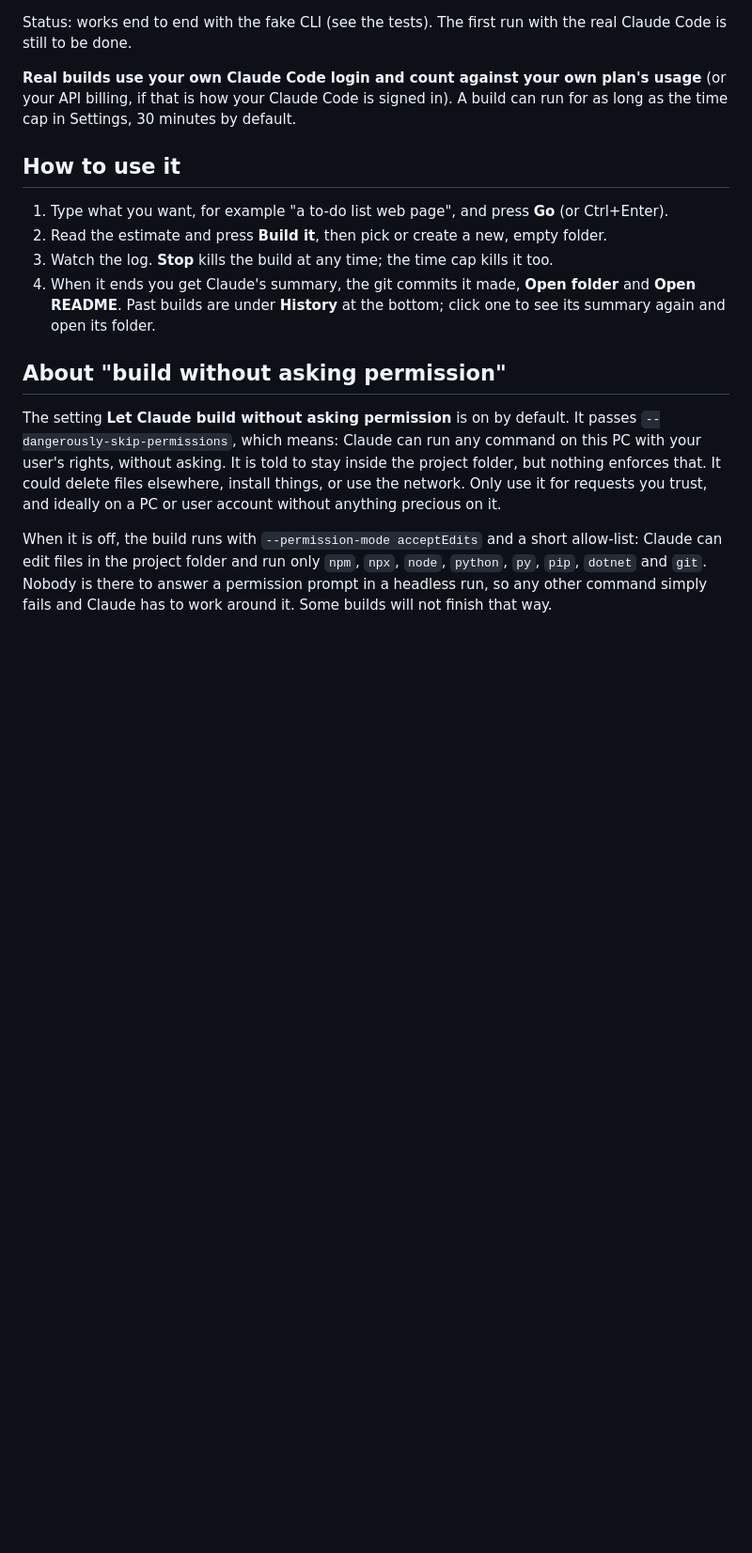
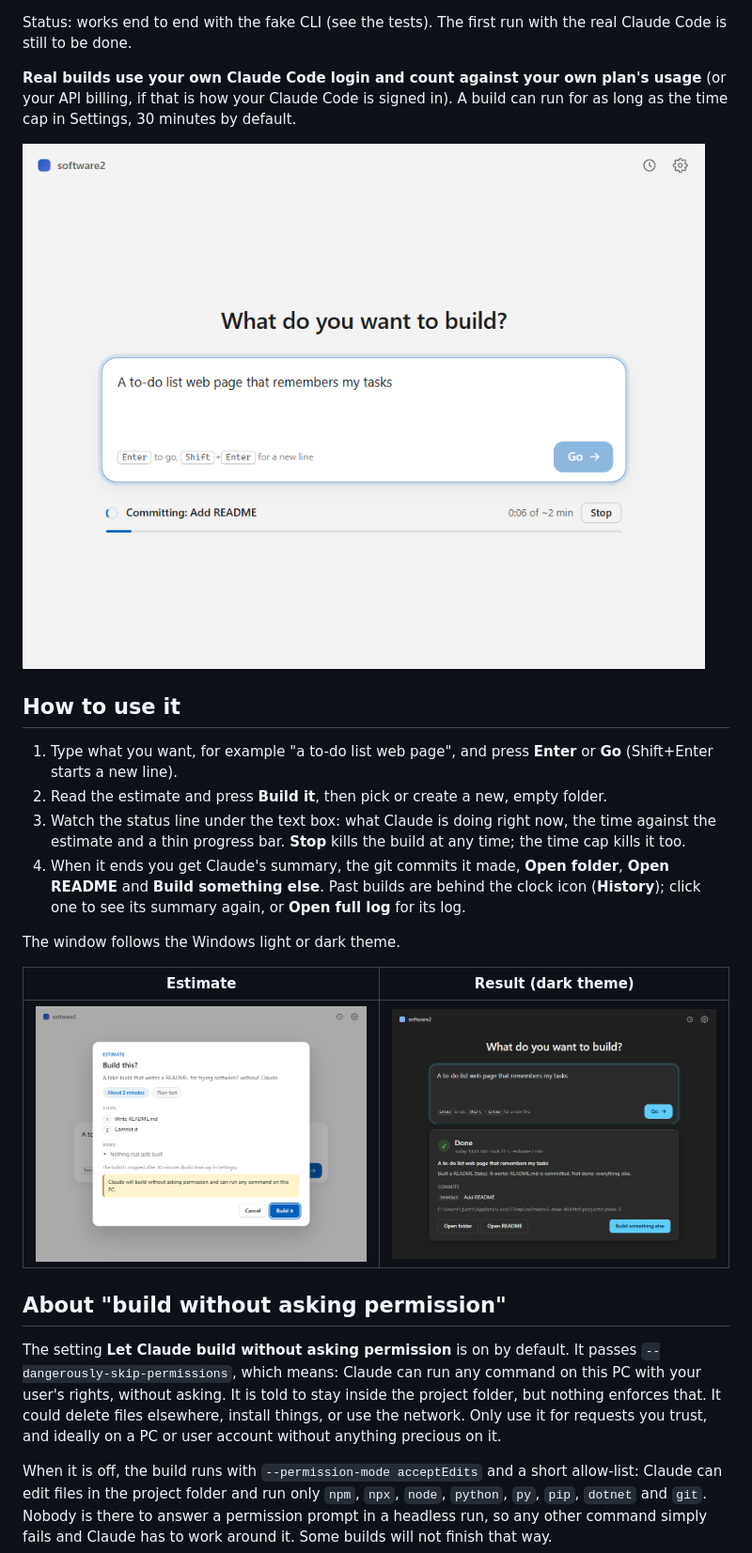
Before and after one commit to jhalek90/software2, a Markdown page: README.md, the part around one of its changes. Shown at 94% size. GitHub-like rendering; pictures changed too: docs/screenshots/dark-done.png (added), docs/screenshots/light-building.png (added), docs/screenshots/light-confirm.png (added); blank space fills up the shorter version.

```diff
--- a/README.md
+++ b/README.md
@@ -14,15 +14,25 @@ real Claude Code is still to be done.
 (or your API billing, if that is how your Claude Code is signed in). A build can run
 for as long as the time cap in Settings, 30 minutes by default.
 
+![Building, light theme](docs/screenshots/light-building.png)
+
 ## How to use it
 
-1. Type what you want, for example "a to-do list web page", and press **Go**
-   (or Ctrl+Enter).
+1. Type what you want, for example "a to-do list web page", and press **Enter** or
+   **Go** (Shift+Enter starts a new line).
 2. Read the estimate and press **Build it**, then pick or create a new, empty folder.
-3. Watch the log. **Stop** kills the build at any time; the time cap kills it too.
-4. When it ends you get Claude's summary, the git commits it made, **Open folder** and
-   **Open README**. Past builds are under **History** at the bottom; click one to see its
-   summary again and open its folder.
+3. Watch the status line under the text box: what Claude is doing right now, the time
+   against the estimate and a thin progress bar. **Stop** kills the build at any time;
+   the time cap kills it too.
+4. When it ends you get Claude's summary, the git commits it made, **Open folder**,
+   **Open README** and **Build something else**. Past builds are behind the clock icon
+   (**History**); click one to see its summary again, or **Open full log** for its log.
+
+The window follows the Windows light or dark theme.
+
+| Estimate | Result (dark theme) |
+| --- | --- |
+| ![The estimate card](docs/screenshots/light-confirm.png) | ![A finished build](docs/screenshots/dark-done.png) |
 
 ## About "build without asking permission"
 
```
Also changed, not shown: other parts of README.md (+32 -9 lines), CLAUDE.md (+2 -0 lines), 2 other files.
